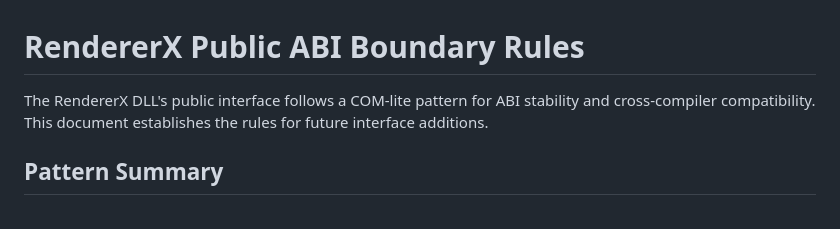
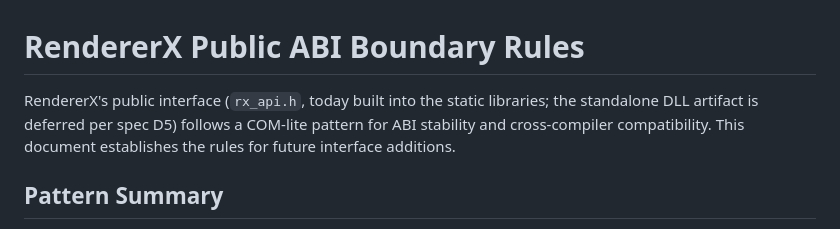
Before and after one commit to ywadi/renderer_x, a Markdown page: docs/abi.md, the part around the change. Drawn GitHub-style.

Commit message:
docs: correct abi.md opening to reflect deferred DLL packaging

```diff
--- a/docs/abi.md
+++ b/docs/abi.md
@@ -1,6 +1,8 @@
 # RendererX Public ABI Boundary Rules
 
-The RendererX DLL's public interface follows a COM-lite pattern for ABI stability
+RendererX's public interface (`rx_api.h`, today built into the static
+libraries; the standalone DLL artifact is deferred per spec D5) follows a
+COM-lite pattern for ABI stability
 and cross-compiler compatibility. This document establishes the rules for future
 interface additions.
 
```
